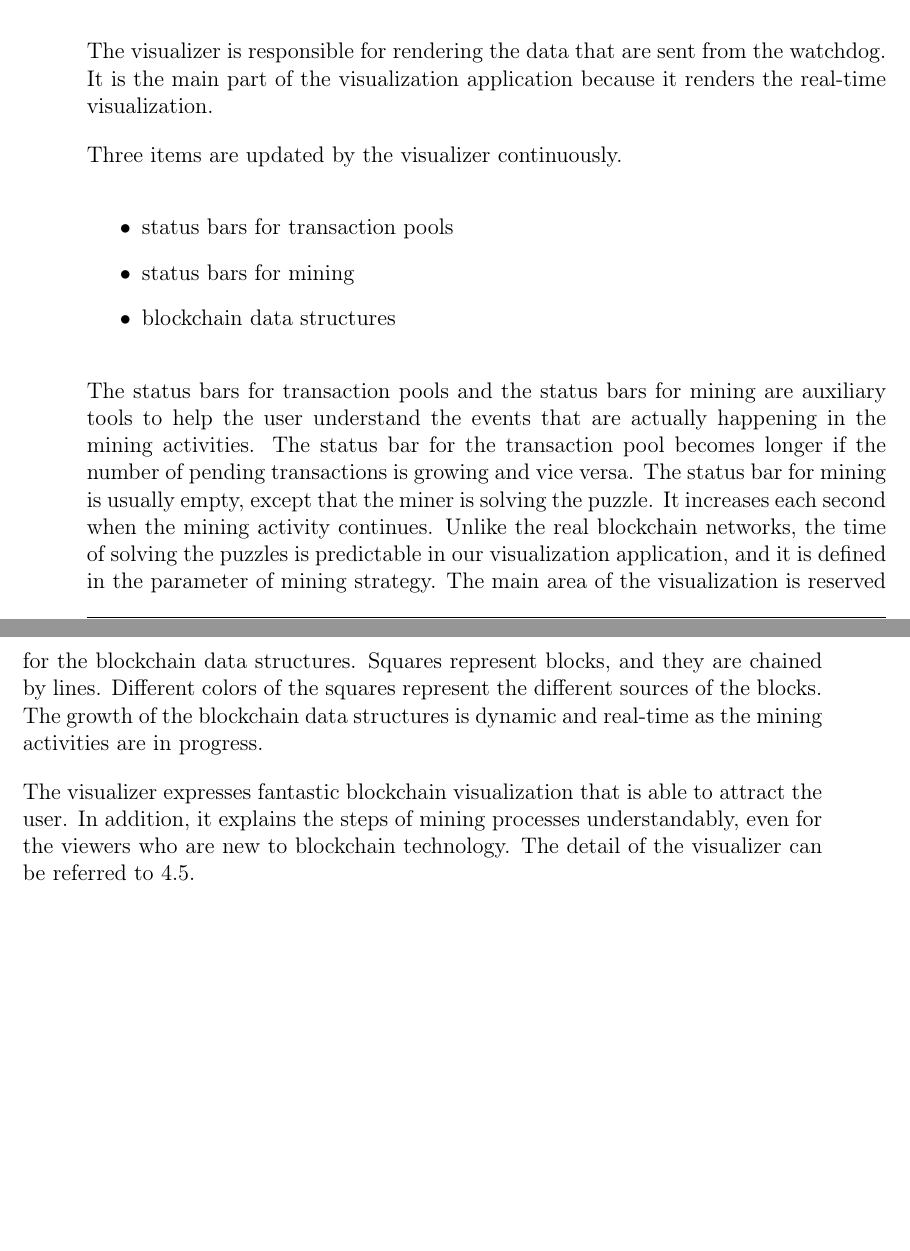
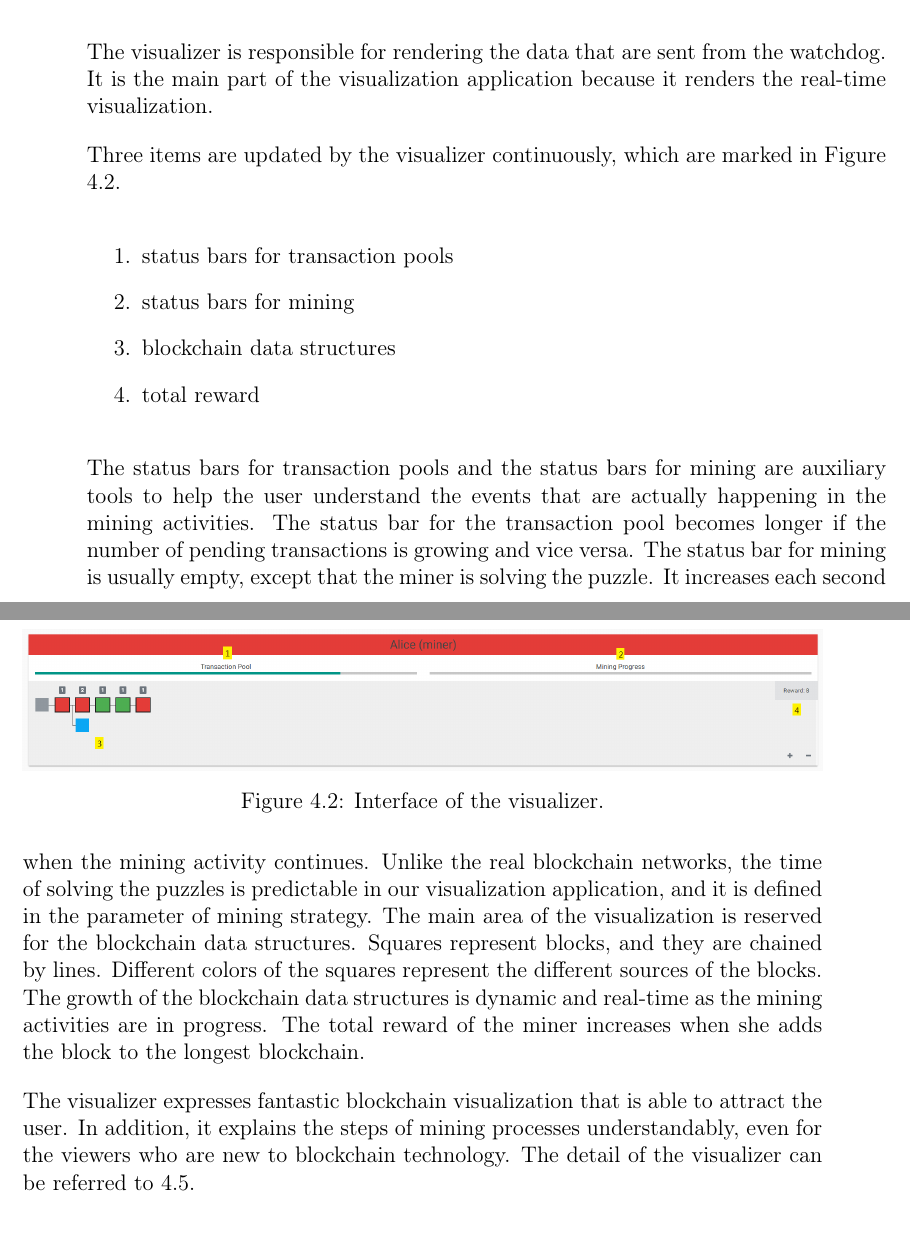
Before and after one commit to cand126/thesis, a LaTeX thesis (thesis.tex, which reads chapters/c04_implementation.tex): two parts of pages 48 and 49 of 91, joined at a grey line, cut so that both start at the same text, the shorter picture padded with empty space. Compiled offline with pdfLaTeX.

Commit message:
add figure

```diff
--- a/chapters/c04_implementation.tex
+++ b/chapters/c04_implementation.tex
@@ -80,17 +80,25 @@ With the help of the watchdog, the activities that happened in the blockchain sy
 
 The visualizer is responsible for rendering the data that are sent from the watchdog. It is the main part of the visualization application because it renders the real-time visualization.
 
-Three items are updated by the visualizer continuously.
+Three items are updated by the visualizer continuously, which are marked in Figure \ref{fig:interface of the visualizer}.
 
 % TODO: use screenshot to explain
 
-\begin{itemize}
+\begin{enumerate}
     \item status bars for transaction pools
     \item status bars for mining
     \item blockchain data structures
-\end{itemize}
+    \item total reward
+\end{enumerate}
 
-The status bars for transaction pools and the status bars for mining are auxiliary tools to help the user understand the events that are actually happening in the mining activities. The status bar for the transaction pool becomes longer if the number of pending transactions is growing and vice versa. The status bar for mining is usually empty, except that the miner is solving the puzzle. It increases each second when the mining activity continues. Unlike the real blockchain networks, the time of solving the puzzles is predictable in our visualization application, and it is defined in the parameter of mining strategy. The main area of the visualization is reserved for the blockchain data structures. Squares represent blocks, and they are chained by lines. Different colors of the squares represent the different sources of the blocks. The growth of the blockchain data structures is dynamic and real-time as the mining activities are in progress.
+\begin{figure}[htb]
+    \centering
+    \includegraphics[width=\textwidth]{impl_visualizer}
+    \caption{Interface of the visualizer.}
+    \label{fig:interface of the visualizer}
+\end{figure}
+
+The status bars for transaction pools and the status bars for mining are auxiliary tools to help the user understand the events that are actually happening in the mining activities. The status bar for the transaction pool becomes longer if the number of pending transactions is growing and vice versa. The status bar for mining is usually empty, except that the miner is solving the puzzle. It increases each second when the mining activity continues. Unlike the real blockchain networks, the time of solving the puzzles is predictable in our visualization application, and it is defined in the parameter of mining strategy. The main area of the visualization is reserved for the blockchain data structures. Squares represent blocks, and they are chained by lines. Different colors of the squares represent the different sources of the blocks. The growth of the blockchain data structures is dynamic and real-time as the mining activities are in progress. The total reward of the miner increases when she adds the block to the longest blockchain.
 
 The visualizer expresses fantastic blockchain visualization that is able to attract the user. In addition, it explains the steps of mining processes understandably, even for the viewers who are new to blockchain technology. The detail of the visualizer can be referred to \ref{sec:uml diagram}.
 
```
Also changed, not shown: chapters/c01_introduction.tex (+0 -2 lines), images/impl_visualizer.PNG (added).
